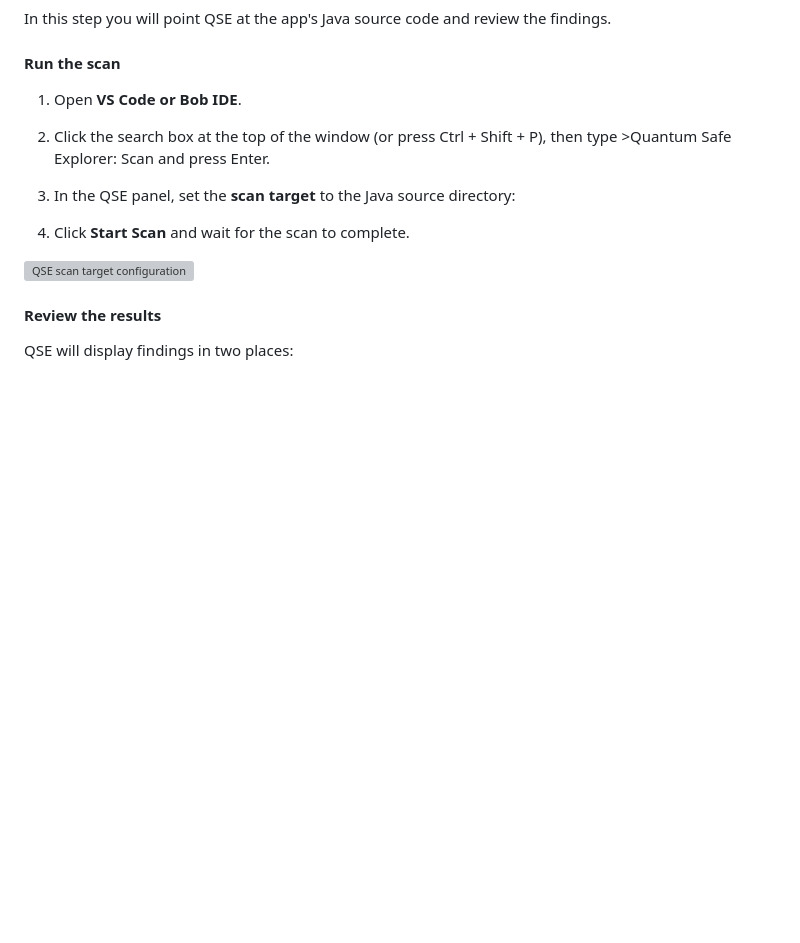
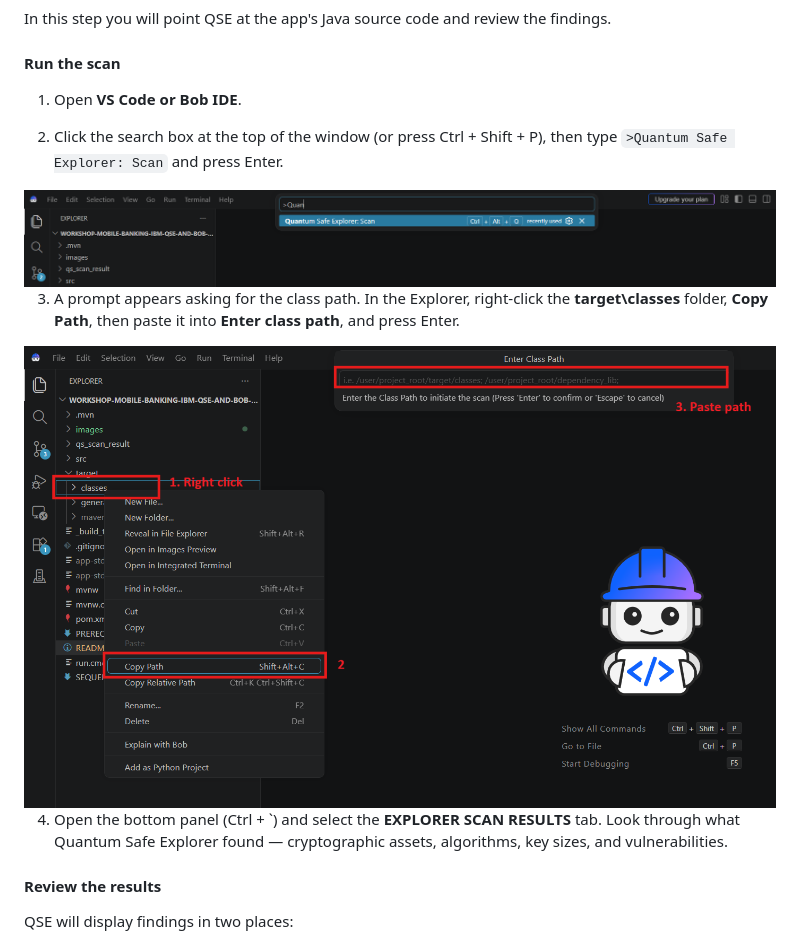
Before and after one commit to PonlawatRocket/lab-ibm-qse-and-bob-java, a Markdown page: README.md, the part around the change. Drawn GitHub-style; pictures changed too: images/qse-scan-path-copy.png (added), images/qse-scan-path.png (added); blank space fills up the shorter version; grey boxes are pictures that could not be loaded.

````diff
--- a/README.md
+++ b/README.md
@@ -153,14 +153,16 @@ In this step you will point QSE at the app's Java source code and review the fin
 #### Run the scan
 
 1. Open **VS Code or Bob IDE**.
-2. Click the search box at the top of the window (or press Ctrl + Shift + P), then type >Quantum Safe Explorer: Scan and press Enter.
-3. In the QSE panel, set the **scan target** to the Java source directory:
 
+2. Click the search box at the top of the window (or press Ctrl + Shift + P), then type ```>Quantum Safe Explorer: Scan``` and press Enter.
 
-4. Click **Start Scan** and wait for the scan to complete.
+<img src="images/qse-scan-path.png" alt="qse scan path" width="1000"/>
 
-<!-- Image placeholder: QSE panel with scan target set -->
-<img src="images/qse-scan-target.png" alt="QSE scan target configuration" width="700"/>
+3. A prompt appears asking for the class path. In the Explorer, right-click the **target\classes** folder, **Copy Path**, then paste it into **Enter class path**, and press Enter.
+
+<img src="images/qse-scan-path-copy.png" alt="qse scan path" width="1000"/>
+
+4. Open the bottom panel (Ctrl + `) and select the **EXPLORER SCAN RESULTS** tab. Look through what Quantum Safe Explorer found — cryptographic assets, algorithms, key sizes, and vulnerabilities.
 
 #### Review the results
 
````
Also changed, not shown: TEST.md (deleted, +0 -1 lines), images/qse-scan-result-before.png (added).
